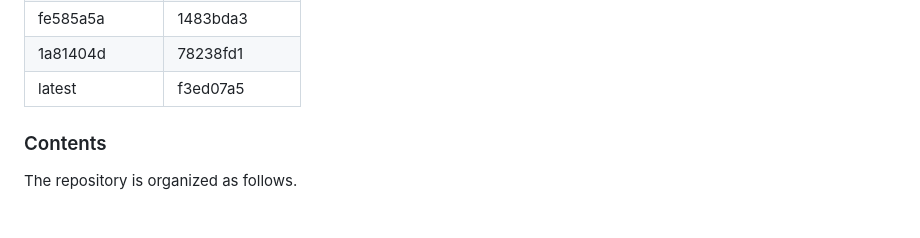
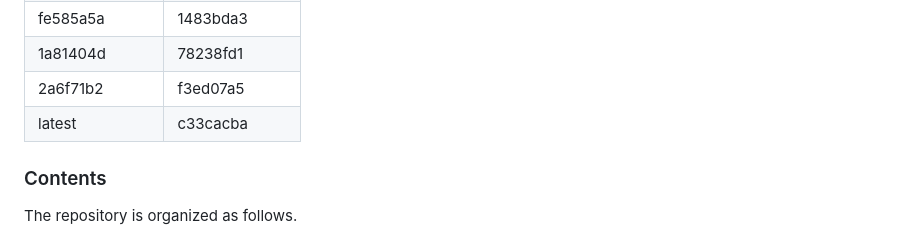
Before and after one commit to srsran/srsRAN_matlab, a Markdown page: README.md, the part around the change. Drawn GitHub-style.

Commit message:
README Update compatibility table

```diff
--- a/README.md
+++ b/README.md
@@ -43,7 +43,8 @@ The development of *srsRAN-matlab* closely follows all new features of the srsRA
 |     6a268a15    |     2f90c8b6   |
 |     fe585a5a    |     1483bda3   |
 |     1a81404d    |     78238fd1   |
-|     latest      |     f3ed07a5   |
+|     2a6f71b2    |     f3ed07a5   |
+|     latest      |     c33cacba   |
 
 ### Contents
 
```
